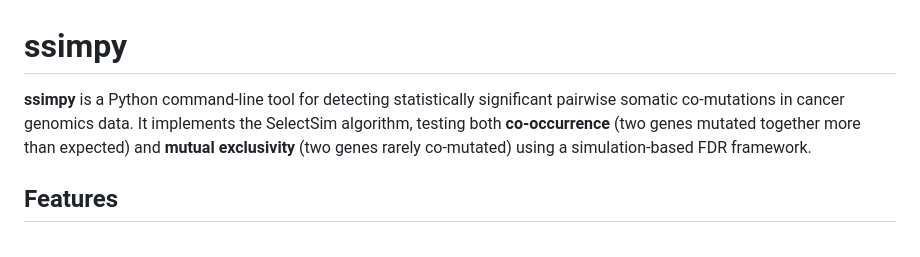
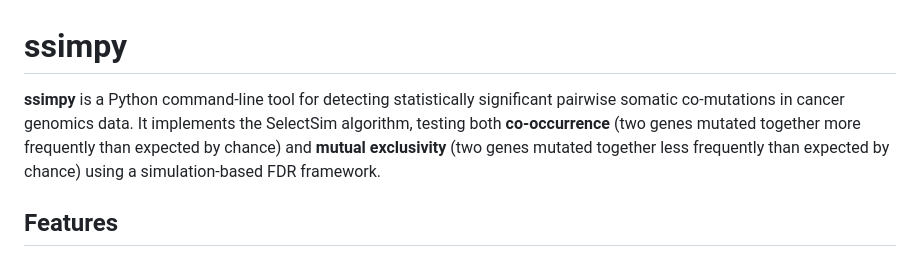
Before and after one commit to CSOgroup/ssimpy, a Markdown page: README.md, the part around the change. GitHub-like rendering.

Commit message:
Clarify description of co-occurrence and mutual exclusivity

```diff
--- a/README.md
+++ b/README.md
@@ -1,6 +1,6 @@
 # ssimpy
 
-**ssimpy** is a Python command-line tool for detecting statistically significant pairwise somatic co-mutations in cancer genomics data. It implements the SelectSim algorithm, testing both **co-occurrence** (two genes mutated together more than expected) and **mutual exclusivity** (two genes rarely co-mutated) using a simulation-based FDR framework.
+**ssimpy** is a Python command-line tool for detecting statistically significant pairwise somatic co-mutations in cancer genomics data. It implements the SelectSim algorithm, testing both **co-occurrence** (two genes mutated together more frequently than expected by chance) and **mutual exclusivity** (two genes mutated together less frequently than expected by chance) using a simulation-based FDR framework.
 
 ## Features
 
```
